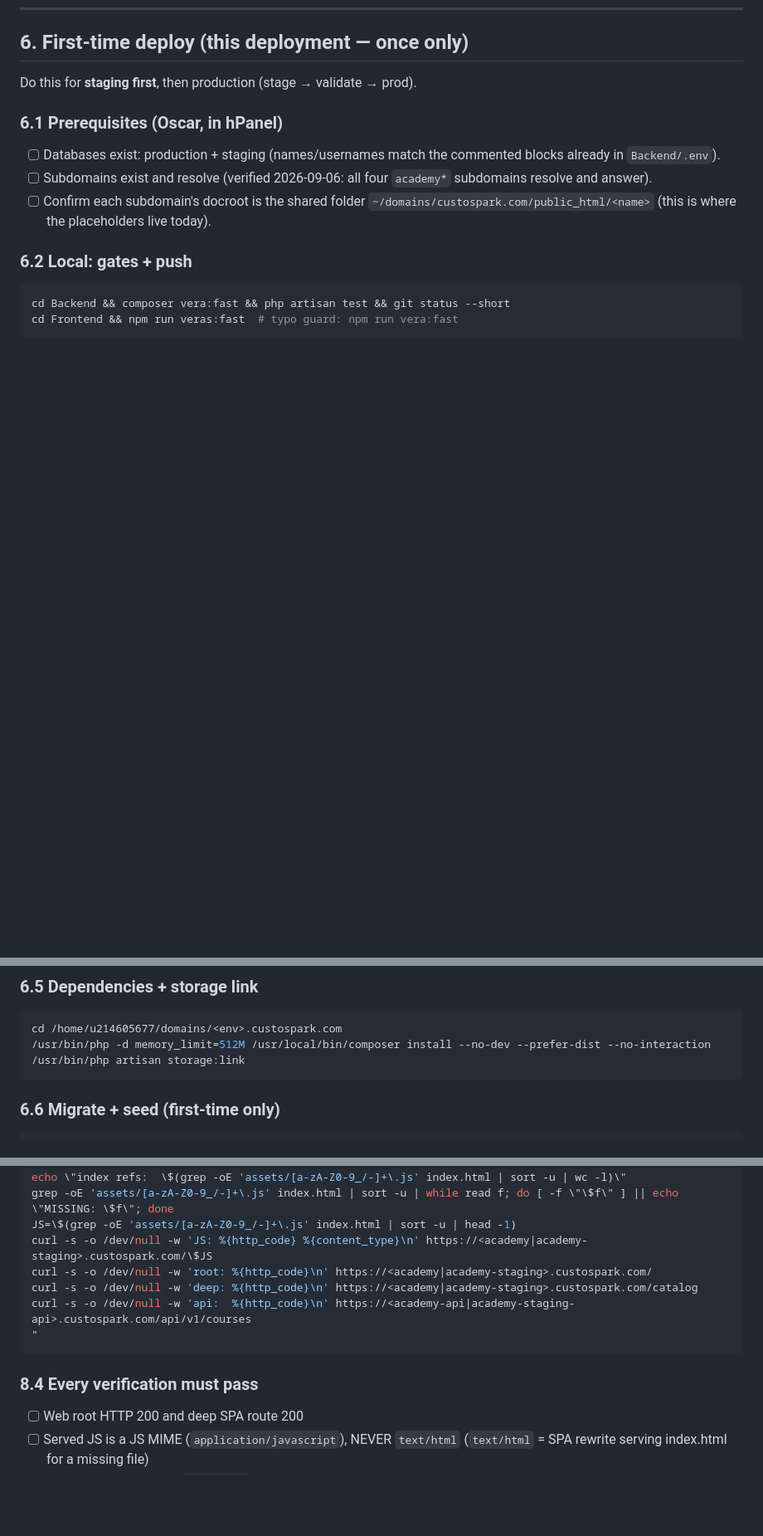
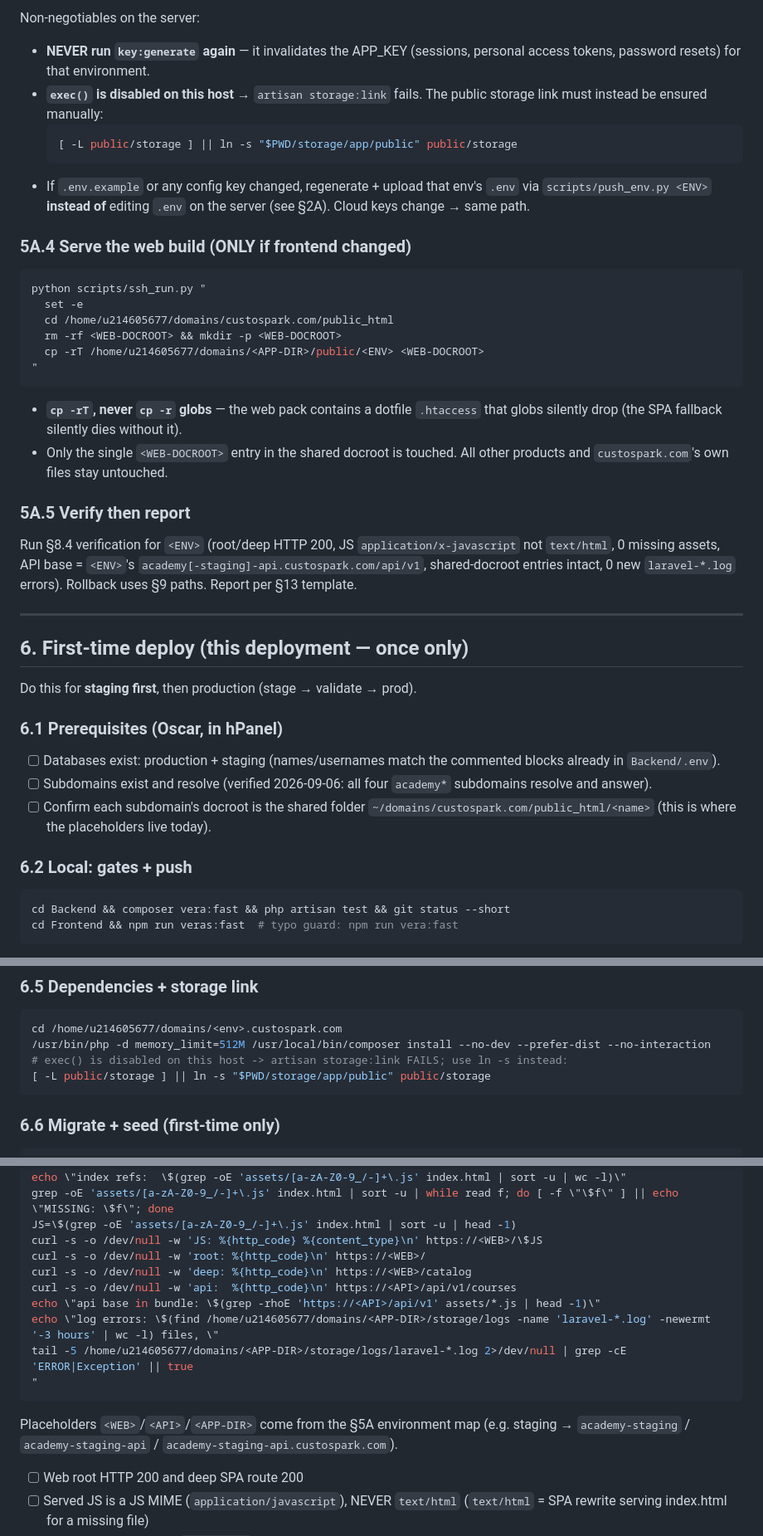
Before and after one commit to Custospark/custospark-academy-api, a Markdown page: DEPLOYMENT.md, 3 parts joined by grey strips. Shown at 83% size. Drawn GitHub-style; blank space fills up the shorter version.

````diff
--- a/DEPLOYMENT.md
+++ b/DEPLOYMENT.md
@@ -136,3 +188,31 @@ and **owner approval**.
+Non-negotiables on the server:
+- **NEVER run `key:generate` again** — it invalidates the APP_KEY (sessions, personal access tokens, password resets) for that environment.
+- **`exec()` is disabled on this host** → `artisan storage:link` fails. The public storage link must instead be ensured manually:
+  ```bash
+  [ -L public/storage ] || ln -s "$PWD/storage/app/public" public/storage
+  ```
+- If `.env.example` or any config key changed, regenerate + upload that env's `.env` via `scripts/push_env.py <ENV>` **instead of** editing `.env` on the server (see §2A). Cloud keys change → same path.
+
+### 5A.4 Serve the web build (ONLY if frontend changed)
+
+```bash
+python scripts/ssh_run.py "
+  set -e
+  cd /home/u214605677/domains/custospark.com/public_html
+  rm -rf <WEB-DOCROOT> && mkdir -p <WEB-DOCROOT>
+  cp -rT /home/u214605677/domains/<APP-DIR>/public/<ENV> <WEB-DOCROOT>
+"
+```
+
+- **`cp -rT`, never `cp -r` globs** — the web pack contains a dotfile `.htaccess` that globs silently drop (the SPA fallback silently dies without it).
+- Only the single `<WEB-DOCROOT>` entry in the shared docroot is touched. All other products and `custospark.com`'s own files stay untouched.
+
+### 5A.5 Verify then report
+
+Run §8.4 verification for `<ENV>` (root/deep HTTP 200, JS `application/x-javascript` not `text/html`, 0 missing assets, API base = `<ENV>`'s `academy[-staging]-api.custospark.com/api/v1`, shared-docroot entries intact, 0 new `laravel-*.log` errors). Rollback uses §9 paths. Report per §13 template.
+
+---
+
 ## 6. First-time deploy (this deployment — once only)
 
 Do this for **staging first**, then production (stage → validate → prod).
@@ -178,7 +258,8 @@ php artisan key:generate          # FIRST-TIME ONLY on an empty DB
 ```bash
 cd /home/u214605677/domains/<env>.custospark.com
 /usr/bin/php -d memory_limit=512M /usr/local/bin/composer install --no-dev --prefer-dist --no-interaction
-/usr/bin/php artisan storage:link
+# exec() is disabled on this host -> artisan storage:link FAILS; use ln -s instead:
+[ -L public/storage ] || ln -s "$PWD/storage/app/public" public/storage
 ```
 
 ### 6.6 Migrate + seed (first-time only)
@@ -301,14 +326,18 @@ echo \"disk assets: \$(ls assets | wc -l)\"
 echo \"index refs:  \$(grep -oE 'assets/[a-zA-Z0-9_/-]+\.js' index.html | sort -u | wc -l)\"
 grep -oE 'assets/[a-zA-Z0-9_/-]+\.js' index.html | sort -u | while read f; do [ -f \"\$f\" ] || echo \"MISSING: \$f\"; done
 JS=\$(grep -oE 'assets/[a-zA-Z0-9_/-]+\.js' index.html | sort -u | head -1)
-curl -s -o /dev/null -w 'JS: %{http_code} %{content_type}\n' https://<academy|academy-staging>.custospark.com/\$JS
-curl -s -o /dev/null -w 'root: %{http_code}\n' https://<academy|academy-staging>.custospark.com/
-curl -s -o /dev/null -w 'deep: %{http_code}\n' https://<academy|academy-staging>.custospark.com/catalog
-curl -s -o /dev/null -w 'api:  %{http_code}\n' https://<academy-api|academy-staging-api>.custospark.com/api/v1/courses
+curl -s -o /dev/null -w 'JS: %{http_code} %{content_type}\n' https://<WEB>/\$JS
+curl -s -o /dev/null -w 'root: %{http_code}\n' https://<WEB>/
+curl -s -o /dev/null -w 'deep: %{http_code}\n' https://<WEB>/catalog
+curl -s -o /dev/null -w 'api:  %{http_code}\n' https://<API>/api/v1/courses
+echo \"api base in bundle: \$(grep -rhoE 'https://<API>/api/v1' assets/*.js | head -1)\"
+echo \"log errors: \$(find /home/u214605677/domains/<APP-DIR>/storage/logs -name 'laravel-*.log' -newermt '-3 hours' | wc -l) files, \"
+tail -5 /home/u214605677/domains/<APP-DIR>/storage/logs/laravel-*.log 2>/dev/null | grep -cE 'ERROR|Exception' || true
 "
 ```
+Placeholders `<WEB>`/`<API>`/`<APP-DIR>` come from the §5A environment map
+(e.g. staging → `academy-staging` / `academy-staging-api` / `academy-staging-api.custospark.com`).
 
-### 8.4 Every verification must pass
 - [ ] Web root HTTP 200 and deep SPA route 200
 - [ ] Served JS is a JS MIME (`application/javascript`), NEVER `text/html`
       (`text/html` = SPA rewrite serving index.html for a missing file)
````
Also changed, not shown: other parts of DEPLOYMENT.md (+73 -74 lines), AGENTS.md (+1 -1 lines).
